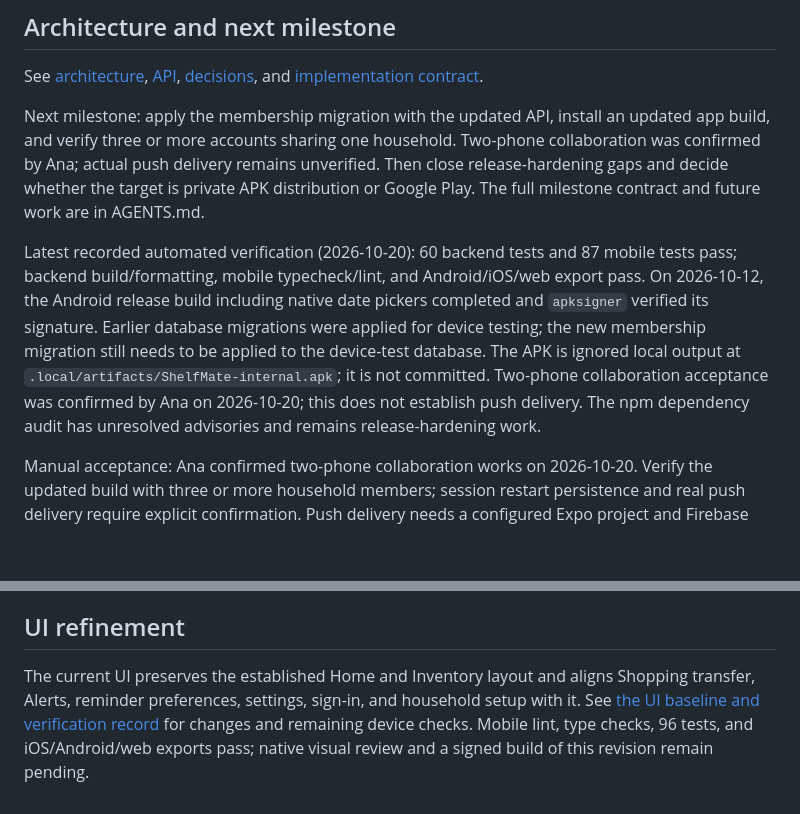
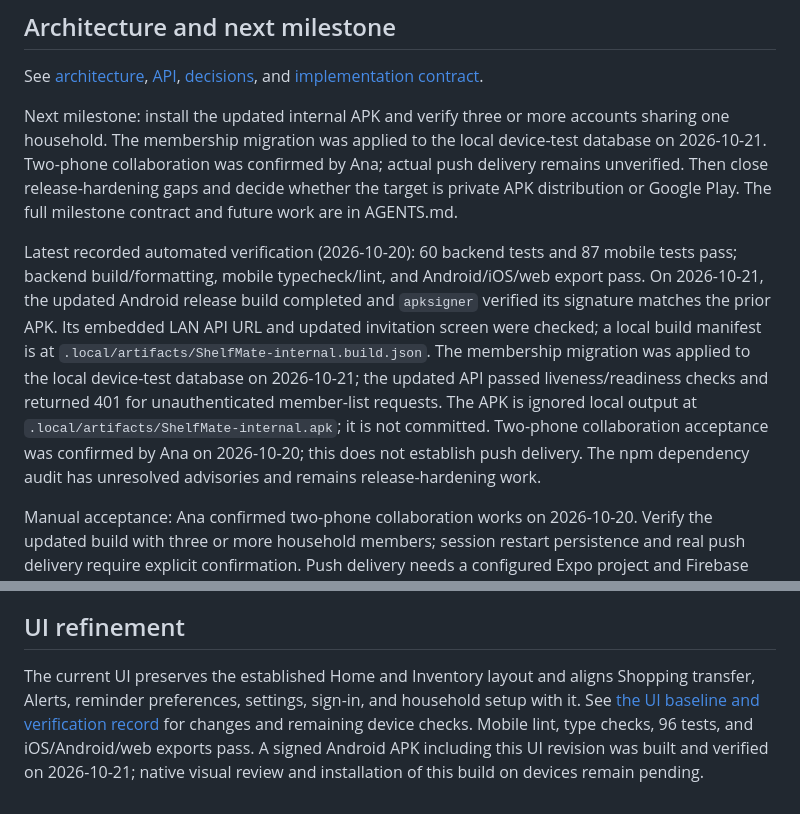
Before and after one commit to anafap/shelfmate, a Markdown page: README.md, 2 parts joined by grey strips. Drawn GitHub-style; blank space fills up the shorter version.

Commit message:
Record verified Android build and local membership upgrade

```diff
--- a/README.md
+++ b/README.md
@@ -65,9 +65,9 @@ curl --fail http://localhost:5050/api/v1/health/ready
 
 See [architecture](docs/architecture.md), [API](docs/api.md), [decisions](docs/decisions.md), and [implementation contract](AGENTS.md).
 
-Next milestone: apply the membership migration with the updated API, install an updated app build, and verify three or more accounts sharing one household. Two-phone collaboration was confirmed by Ana; actual push delivery remains unverified. Then close release-hardening gaps and decide whether the target is private APK distribution or Google Play. The full milestone contract and future work are in AGENTS.md.
+Next milestone: install the updated internal APK and verify three or more accounts sharing one household. The membership migration was applied to the local device-test database on 2026-10-21. Two-phone collaboration was confirmed by Ana; actual push delivery remains unverified. Then close release-hardening gaps and decide whether the target is private APK distribution or Google Play. The full milestone contract and future work are in AGENTS.md.
 
-Latest recorded automated verification (2026-10-20): 60 backend tests and 87 mobile tests pass; backend build/formatting, mobile typecheck/lint, and Android/iOS/web export pass. On 2026-10-12, the Android release build including native date pickers completed and `apksigner` verified its signature. Earlier database migrations were applied for device testing; the new membership migration still needs to be applied to the device-test database. The APK is ignored local output at `.local/artifacts/ShelfMate-internal.apk`; it is not committed. Two-phone collaboration acceptance was confirmed by Ana on 2026-10-20; this does not establish push delivery. The npm dependency audit has unresolved advisories and remains release-hardening work.
+Latest recorded automated verification (2026-10-20): 60 backend tests and 87 mobile tests pass; backend build/formatting, mobile typecheck/lint, and Android/iOS/web export pass. On 2026-10-21, the updated Android release build completed and `apksigner` verified its signature matches the prior APK. Its embedded LAN API URL and updated invitation screen were checked; a local build manifest is at `.local/artifacts/ShelfMate-internal.build.json`. The membership migration was applied to the local device-test database on 2026-10-21; the updated API passed liveness/readiness checks and returned 401 for unauthenticated member-list requests. The APK is ignored local output at `.local/artifacts/ShelfMate-internal.apk`; it is not committed. Two-phone collaboration acceptance was confirmed by Ana on 2026-10-20; this does not establish push delivery. The npm dependency audit has unresolved advisories and remains release-hardening work.
 
 Manual acceptance: Ana confirmed two-phone collaboration works on 2026-10-20. Verify the updated build with three or more household members; session restart persistence and real push delivery require explicit confirmation. Push delivery needs a configured Expo project and Firebase credentials; in-app alerts remain available. Public release additionally needs production HTTPS hosting, privacy/store materials, and Play Console release setup.
 
@@ -93,4 +93,4 @@ Households have no fixed member cap; each account still belongs to one household
 
 ## UI refinement
 
-The current UI preserves the established Home and Inventory layout and aligns Shopping transfer, Alerts, reminder preferences, settings, sign-in, and household setup with it. See [the UI baseline and verification record](docs/ui-design.md) for changes and remaining device checks. Mobile lint, type checks, 96 tests, and iOS/Android/web exports pass; native visual review and a signed build of this revision remain pending.
+The current UI preserves the established Home and Inventory layout and aligns Shopping transfer, Alerts, reminder preferences, settings, sign-in, and household setup with it. See [the UI baseline and verification record](docs/ui-design.md) for changes and remaining device checks. Mobile lint, type checks, 96 tests, and iOS/Android/web exports pass. A signed Android APK including this UI revision was built and verified on 2026-10-21; native visual review and installation of this build on devices remain pending.
```
Also changed, not shown: docs/ui-design.md (+8 -1 lines).
